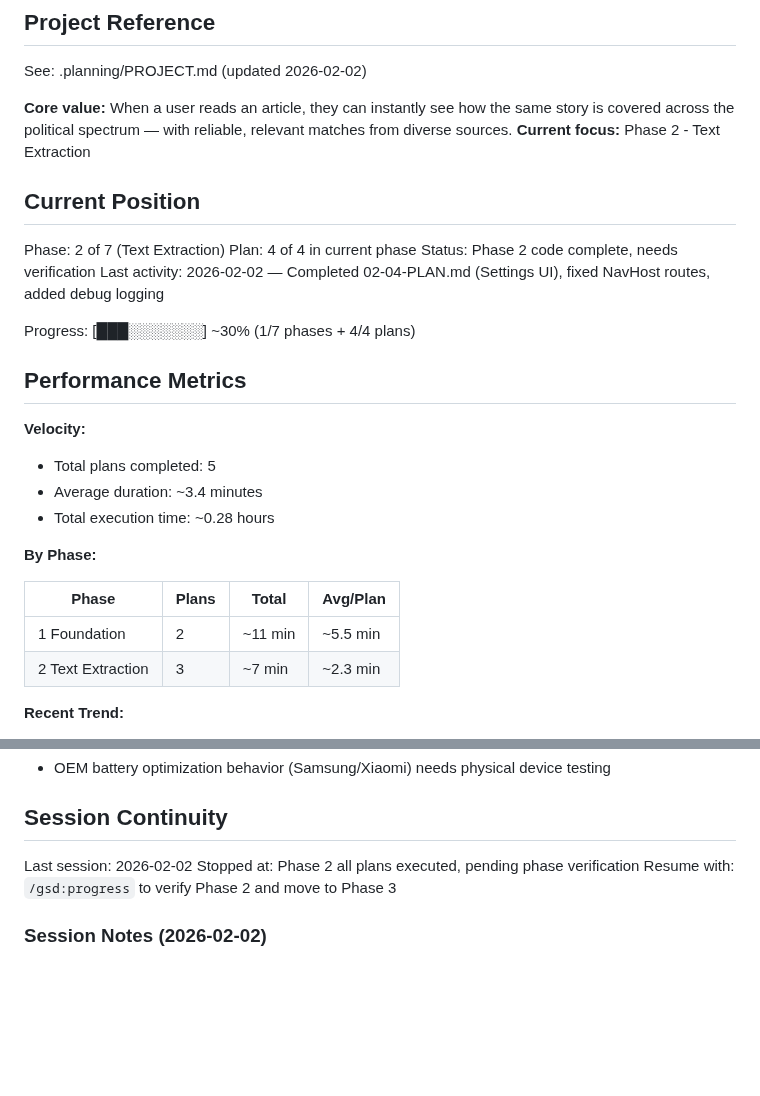
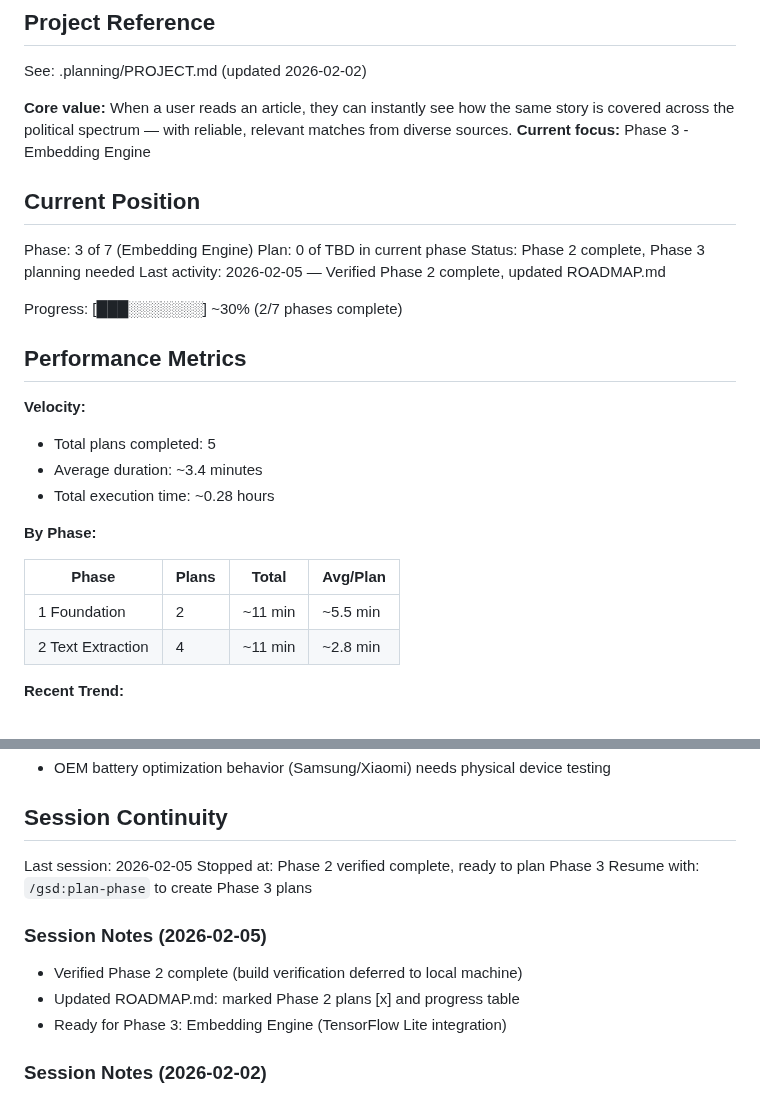
Before and after one commit to lweiss01/news-thread, a Markdown page: .planning/STATE.md, 2 parts joined by grey strips. Rendered like a GitHub page; blank space fills up the shorter version.

```diff
--- a/.planning/STATE.md
+++ b/.planning/STATE.md
@@ -5,16 +5,16 @@
 See: .planning/PROJECT.md (updated 2026-02-02)
 
 **Core value:** When a user reads an article, they can instantly see how the same story is covered across the political spectrum — with reliable, relevant matches from diverse sources.
-**Current focus:** Phase 2 - Text Extraction
+**Current focus:** Phase 3 - Embedding Engine
 
 ## Current Position
 
-Phase: 2 of 7 (Text Extraction)
-Plan: 4 of 4 in current phase
-Status: Phase 2 code complete, needs verification
-Last activity: 2026-02-02 — Completed 02-04-PLAN.md (Settings UI), fixed NavHost routes, added debug logging
+Phase: 3 of 7 (Embedding Engine)
+Plan: 0 of TBD in current phase
+Status: Phase 2 complete, Phase 3 planning needed
+Last activity: 2026-02-05 — Verified Phase 2 complete, updated ROADMAP.md
 
-Progress: [███░░░░░░░] ~30% (1/7 phases + 4/4 plans)
+Progress: [███░░░░░░░] ~30% (2/7 phases complete)
 
 ## Performance Metrics
 
@@ -28,7 +28,7 @@ Progress: [███░░░░░░░] ~30% (1/7 phases + 4/4 plans)
 | Phase | Plans | Total | Avg/Plan |
 |-------|-------|-------|----------|
 | 1 Foundation | 2 | ~11 min | ~5.5 min |
-| 2 Text Extraction | 3 | ~7 min | ~2.3 min |
+| 2 Text Extraction | 4 | ~11 min | ~2.8 min |
 
 **Recent Trend:**
 - Last 5 plans: 01-01 (~6 min), 01-02 (~5 min), 02-01 (~1.5 min), 02-02 (~1.5 min), 02-03 (~4 min)
@@ -104,9 +104,14 @@ Recent decisions affecting current work:
 
 ## Session Continuity
 
-Last session: 2026-02-02
-Stopped at: Phase 2 all plans executed, pending phase verification
-Resume with: `/gsd:progress` to verify Phase 2 and move to Phase 3
+Last session: 2026-02-05
+Stopped at: Phase 2 verified complete, ready to plan Phase 3
+Resume with: `/gsd:plan-phase` to create Phase 3 plans
+
+### Session Notes (2026-02-05)
+- Verified Phase 2 complete (build verification deferred to local machine)
+- Updated ROADMAP.md: marked Phase 2 plans [x] and progress table
+- Ready for Phase 3: Embedding Engine (TensorFlow Lite integration)
 
 ### Session Notes (2026-02-02)
 - Completed 02-04-PLAN.md (Settings UI with fetch preference)
```
Also changed, not shown: .planning/ROADMAP.md (+6 -6 lines), README.md (+4 -4 lines).
